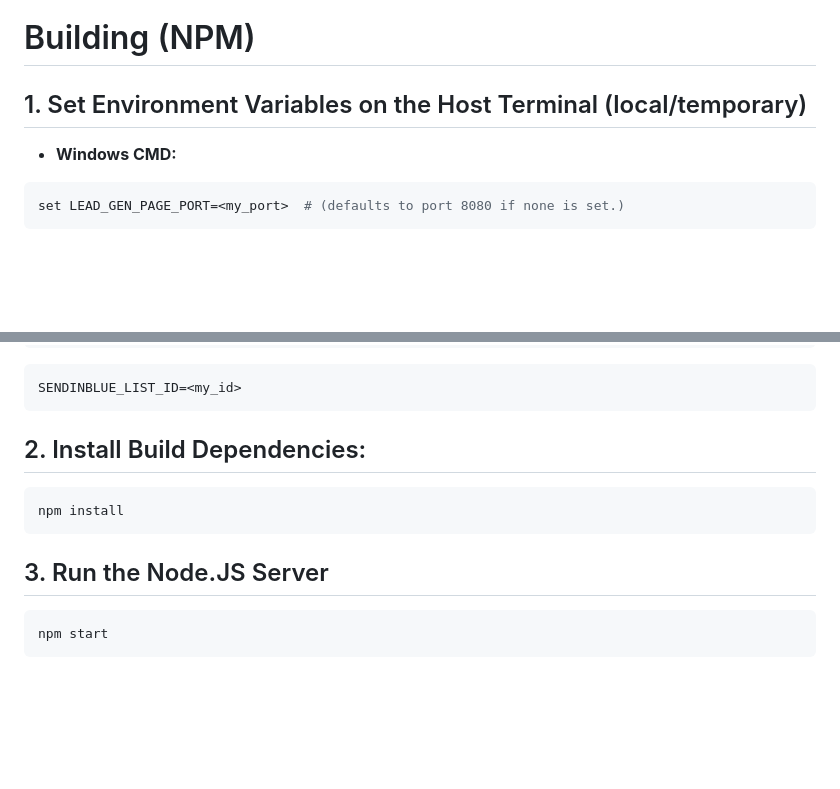
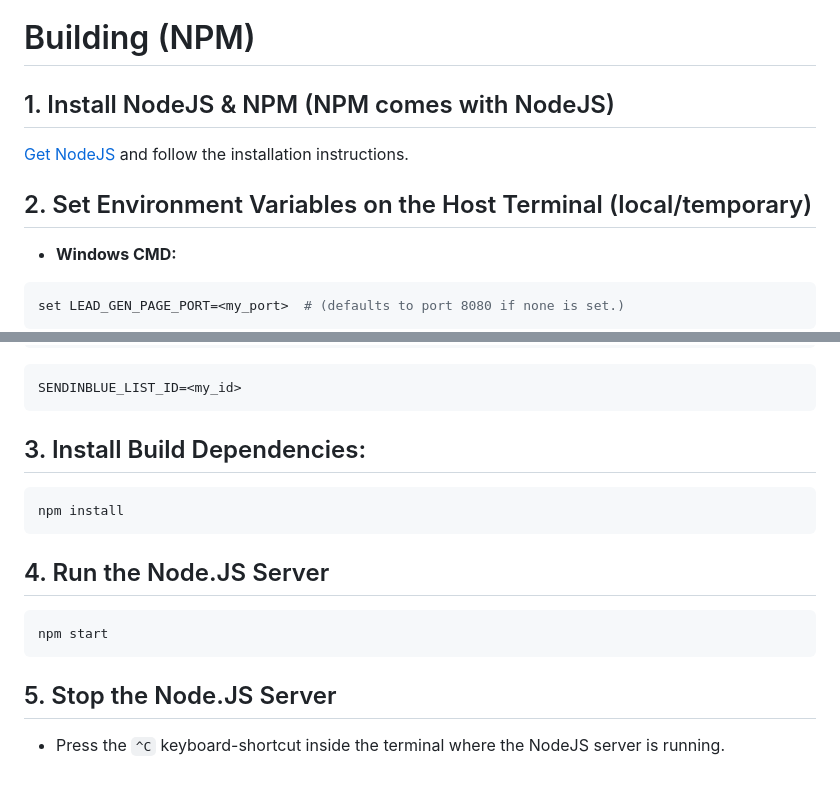
Before and after one commit to CollinMcKinney/lead-generation-page, a Markdown page: README.md, 2 parts joined by grey strips. GitHub-like rendering; blank space fills up the shorter version.

````diff
--- a/README.md
+++ b/README.md
@@ -83,7 +83,10 @@ docker stop <CONTAINER ID>
 
 # Building (NPM)
 
-## 1. Set Environment Variables on the Host Terminal (local/temporary)
+## 1. Install NodeJS & NPM (NPM comes with NodeJS)
+[Get NodeJS](https://nodejs.org/en/) and follow the installation instructions.
+
+## 2. Set Environment Variables on the Host Terminal (local/temporary)
 - **Windows CMD:**
 ```bash
 set LEAD_GEN_PAGE_PORT=<my_port>  # (defaults to port 8080 if none is set.)
@@ -115,12 +118,15 @@ SENDINBLUE_API_KEY=<my_key>
 SENDINBLUE_LIST_ID=<my_id>
 ```
 
-## 2. Install Build Dependencies:
+## 3. Install Build Dependencies:
 ```bash
 npm install
 ```
 
-## 3. Run the Node.JS Server
+## 4. Run the Node.JS Server
 ```bash
 npm start
 ```
+
+## 5. Stop the Node.JS Server
+- Press the `^C` keyboard-shortcut inside the terminal where the NodeJS server is running.
````
